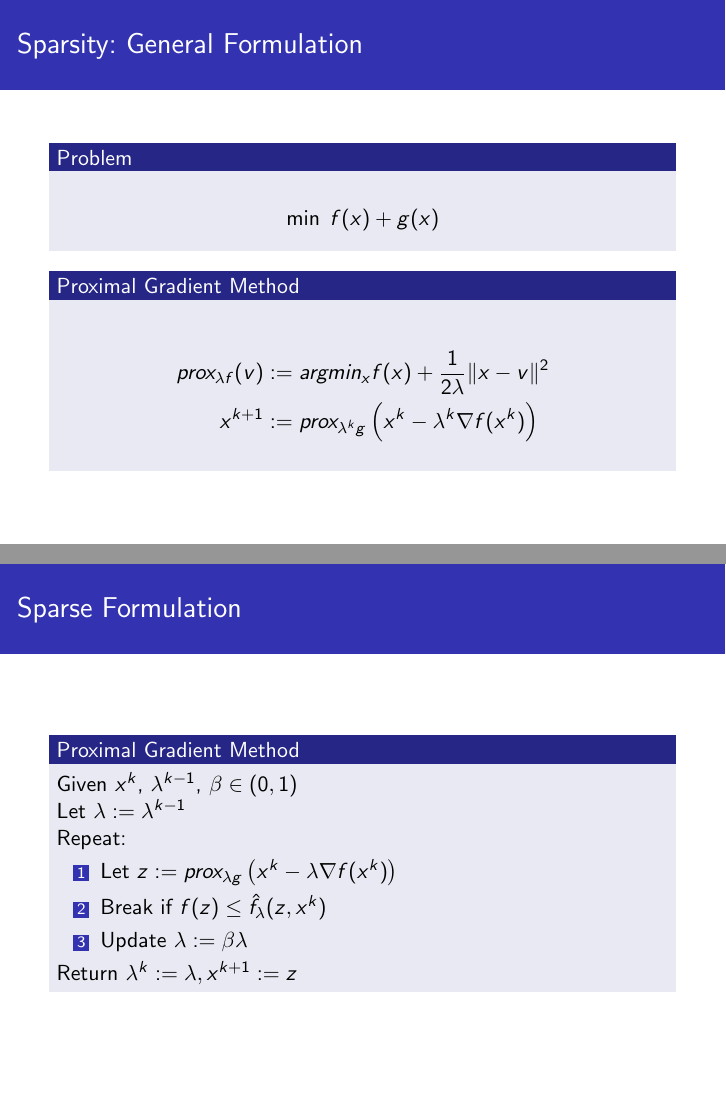
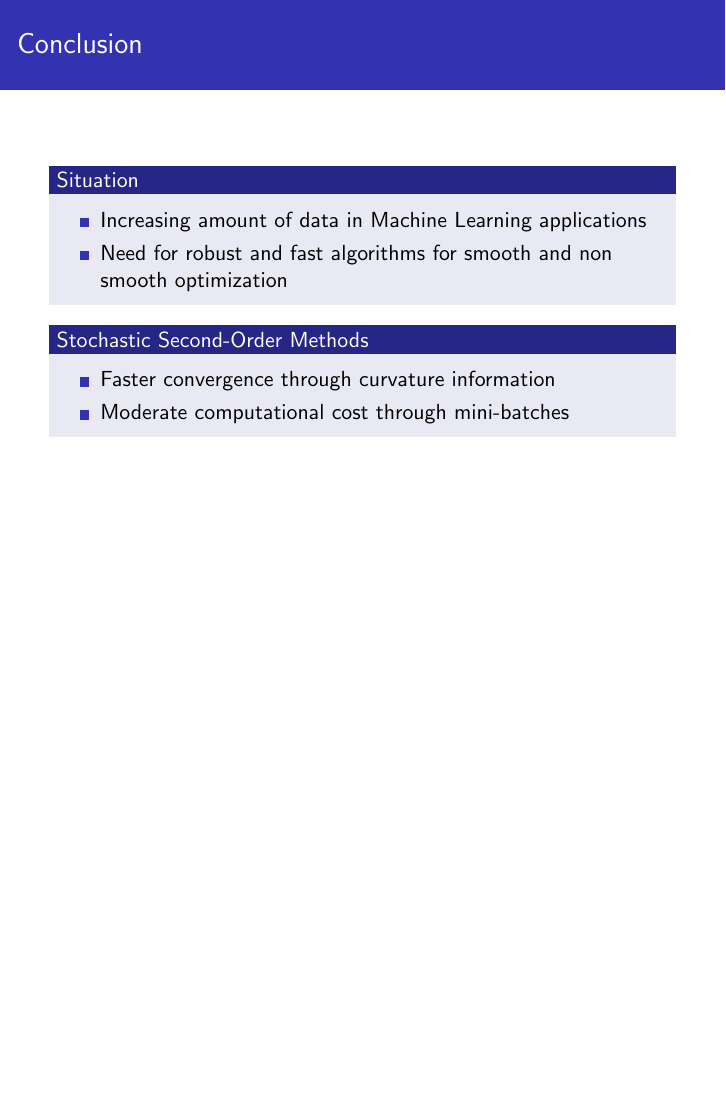
Before and after one commit to heidekrueger/CaseStudiesMachineLearning, LaTeX slides (Mid-Term Presentation/Mid-Term Presentation.tex): pages 16 and 17 of 18 before the commit and page 16 of 16 after it, the two joined at a grey line, the shorter picture padded with empty space. Compiled offline with pdfLaTeX.

Commit message:
Updated Mid-Term Presentation

```diff
--- a/Mid-Term Presentation/Mid-Term Presentation.tex
+++ b/Mid-Term Presentation/Mid-Term Presentation.tex
@@ -222,35 +222,35 @@
 		\end{block}
 	\end{frame}
 
-	\begin{frame}{Sparsity: General Formulation}
-		\begin{block}{Problem}
-			\begin{equation*}
-				\min \; f(x) +g(x)
-			\end{equation*}
-		\end{block}
-		\begin{block}{Proximal Gradient Method}
-			\begin{align*}
-				prox_{\lambda f}(v) &:= argmin_x f(x) + \frac{1}{2 \lambda} \|x - v \|^2\\
-				x^{k+1} &:= prox_{\lambda^k g} \left(x^k - \lambda^k \nabla f(x^k) \right)
-			\end{align*}
-		\end{block}
-	\end{frame}
+%	\begin{frame}{Sparsity: General Formulation}
+%		\begin{block}{Problem}
+%			\begin{equation*}
+%				\min \; f(x) +g(x)
+%			\end{equation*}
+%		\end{block}
+%		\begin{block}{Proximal Gradient Method}
+%			\begin{align*}
+%				prox_{\lambda f}(v) &:= argmin_x f(x) + \frac{1}{2 \lambda} \|x - v \|^2\\
+%				x^{k+1} &:= prox_{\lambda^k g} \left(x^k - \lambda^k \nabla f(x^k) \right)
+%			\end{align*}
+%		\end{block}
+%	\end{frame}
 
-	\begin{frame}{Sparse Formulation}
-		\begin{block}{Proximal Gradient Method}
-			Given $x^k$, $\lambda^{k-1}$, $\beta \in (0, 1)$\\
-			Let $\lambda := \lambda^{k-1}$\\
-			Repeat:\\
-			\begin{enumerate}
-				\item Let $z:= prox_{\lambda g} \left(x^k - \lambda \nabla f(x^k) \right)$
-				\item Break if $f(z) \leq \hat{f}_{\lambda}(z, x^k)$
-				\item Update $\lambda := \beta \lambda $
-			\end{enumerate}
-			Return $\lambda^k := \lambda, x^{k+1} := z$
-		\end{block}
-	\end{frame}
+%	\begin{frame}{Sparse Formulation}
+%		\begin{block}{Proximal Gradient Method}
+%			Given $x^k$, $\lambda^{k-1}$, $\beta \in (0, 1)$\\
+%			Let $\lambda := \lambda^{k-1}$\\
+%			Repeat:\\
+%			\begin{enumerate}
+%				\item Let $z:= prox_{\lambda g} \left(x^k - \lambda \nabla f(x^k) \right)$
+%				\item Break if $f(z) \leq \hat{f}_{\lambda}(z, x^k)$
+%				\item Update $\lambda := \beta \lambda $
+%			\end{enumerate}
+%			Return $\lambda^k := \lambda, x^{k+1} := z$
+%		\end{block}
+%	\end{frame}
 
-	\subsection{Conclusion}
+	\section{Conclusion}
 	\begin{frame}{Conclusion}
 		\begin{block}{Situation}
 			\begin{itemize}
```
Also changed, not shown: Mid-Term Presentation/Mid-Term Presentation.pdf, Mid-Term Presentation/Mid-Term Presentation.tex (2 more changed lines).
